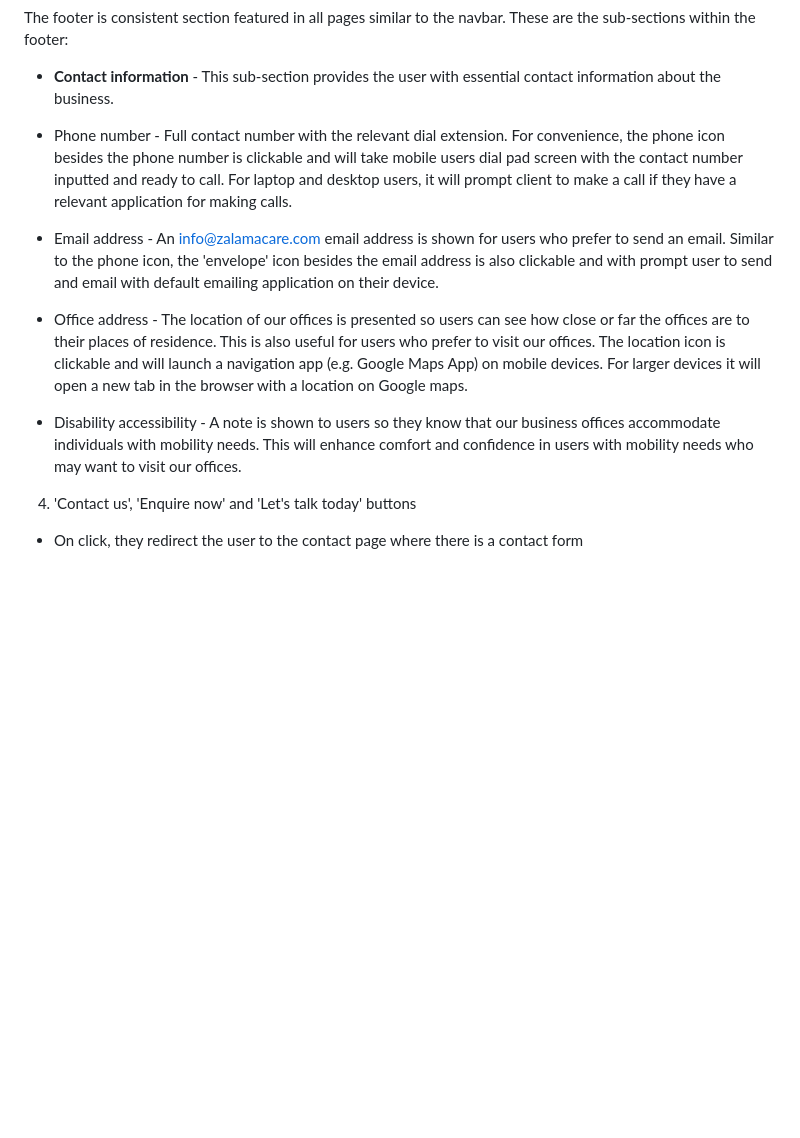
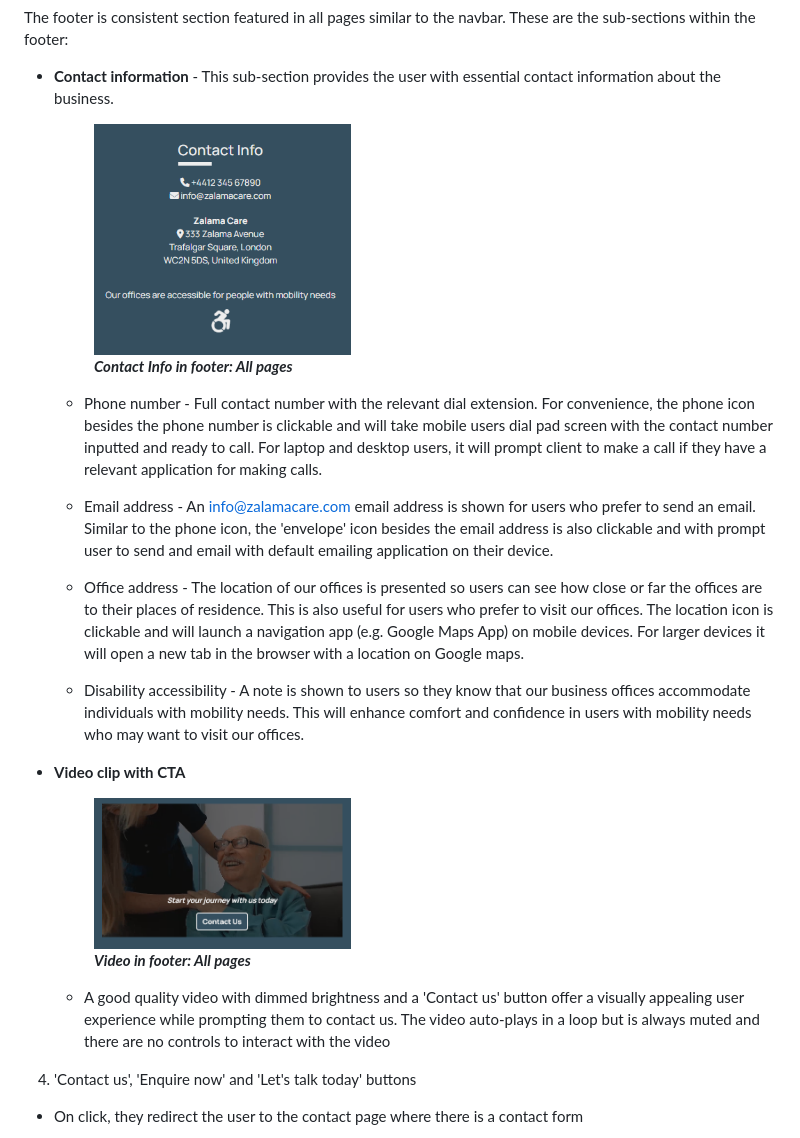
Before and after one commit to tumelo-maja/delicate-care, a Markdown page: README.md, the part around the change printed below. Drawn GitHub-style; pictures changed too: docs/site-screenshots/footer-contact-info-large-screen.png (added), docs/site-screenshots/footer-video-clip-large-screen.png (added); blank space fills up the shorter version.

Commit message:
Add footer: video clip with CTA

```diff
--- a/README.md
+++ b/README.md
@@ -87,15 +84,26 @@ The site is helps individuals and families understand available care options for
 The footer is consistent section featured in all pages similar to the navbar. These are the sub-sections within the footer:
 
 - **Contact information** - This sub-section provides the user with essential contact information about the business.
+  <figure>
+    <img src="docs/site-screenshots/footer-contact-info-large-screen.png" width="40%" height="40%">
+    <figcaption><strong><em>Contact Info in footer: All pages</em></strong></figcaption>
+  </figure>
 
-- Phone number - Full contact number with the relevant dial extension. For convenience, the phone icon besides the phone number is clickable and will take mobile users dial pad screen with the contact number inputted and ready to call. For laptop and desktop users, it will prompt client to make a call if they have a relevant application for making calls.
+  - Phone number - Full contact number with the relevant dial extension. For convenience, the phone icon besides the phone number is clickable and will take mobile users dial pad screen with the contact number inputted and ready to call. For laptop and desktop users, it will prompt client to make a call if they have a relevant application for making calls.
 
-- Email address - An info@zalamacare.com email address is shown for users who prefer to send an email. Similar to the phone icon, the 'envelope' icon besides the email address is also clickable and with prompt user to send and email with default emailing application on their device.
+  - Email address - An info@zalamacare.com email address is shown for users who prefer to send an email. Similar to the phone icon, the 'envelope' icon besides the email address is also clickable and with prompt user to send and email with default emailing application on their device.
 
-- Office address - The location of our offices is presented so users can see how close or far the offices are to their places of residence. This is also useful for users who prefer to visit our offices. The location icon is clickable and will launch a navigation app (e.g. Google Maps App) on mobile devices. For larger devices it will open a new tab in the browser with a location on Google maps.
+  - Office address - The location of our offices is presented so users can see how close or far the offices are to their places of residence. This is also useful for users who prefer to visit our offices. The location icon is clickable and will launch a navigation app (e.g. Google Maps App) on mobile devices. For larger devices it will open a new tab in the browser with a location on Google maps.
 
-- Disability accessibility - A note is shown to users so they know that our business offices accommodate individuals with mobility needs. This will enhance comfort and confidence in users with mobility needs who may want to visit our offices.
+  - Disability accessibility - A note is shown to users so they know that our business offices accommodate individuals with mobility needs. This will enhance comfort and confidence in users with mobility needs who may want to visit our offices.
 
+- **Video clip with CTA**
+  <figure>
+    <img src="docs/site-screenshots/footer-video-clip-large-screen.png" width="40%" height="40%">
+    <figcaption><strong><em>Video in footer: All pages</em></strong></figcaption>
+  </figure>
+
+  - A good quality video with dimmed brightness and a 'Contact us' button offer a visually appealing user experience while prompting them to contact us. The video auto-plays in a loop but is always muted and there are no controls to interact with the video
 
 
 4) 'Contact us', 'Enquire now' and 'Let's talk today' buttons
```
Also changed, not shown: other parts of README.md (+3 -6 lines), docs/site-screenshots/footer-business-hours-large-screen.png (added), docs/site-screenshots/footer-credits-large-screen.png (added), docs/site-screenshots/footer-credits-modal-large-screen.png (added), docs/site-screenshots/footer-social-media-large-screen.png (added).
